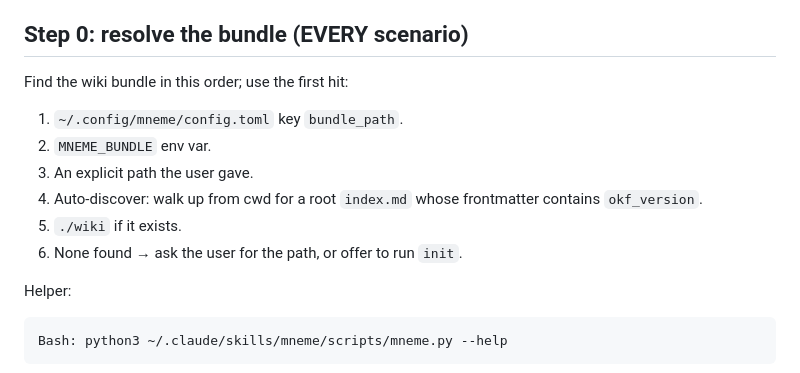
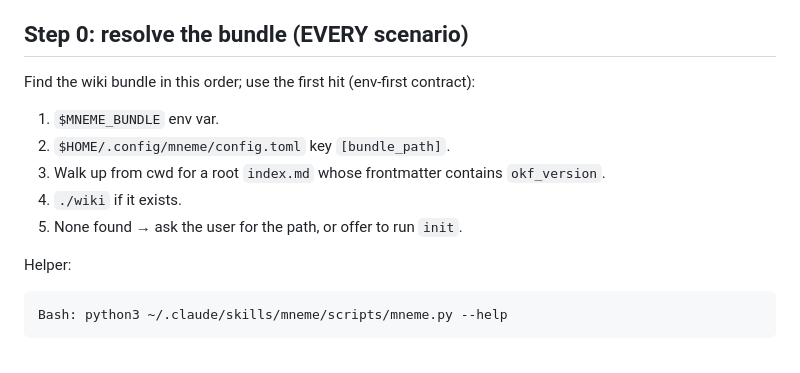
Before and after one commit to Scott1743/mneme, a Markdown page: skills/mneme/SKILL.md, the part around the change. GitHub-like rendering.

Commit message:
docs: align bundle resolver order with frozen env-first contract
The v2.0 frozen contract resolves the wiki bundle in this order:
$MNEME_BUNDLE → $HOME/.config/mneme/config.toml [bundle_path] →
walk-up (index.md with okf_version) → ./wiki → ask user.

SKILL.md §Step 0 still described the v1.x config-first chain. Reword
the section to the env-first 5-step list. No other content changed.

Co-Authored-By: Claude Fable 5 <noreply@anthropic.com>

````diff
--- a/skills/mneme/SKILL.md
+++ b/skills/mneme/SKILL.md
@@ -40,13 +40,12 @@ mneme keeps an external OKF v0.1 wiki of research/learning notes. The skill has
 
 ## Step 0: resolve the bundle (EVERY scenario)
 
-Find the wiki bundle in this order; use the first hit:
-1. `~/.config/mneme/config.toml` key `bundle_path`.
-2. `MNEME_BUNDLE` env var.
-3. An explicit path the user gave.
-4. Auto-discover: walk up from cwd for a root `index.md` whose frontmatter contains `okf_version`.
-5. `./wiki` if it exists.
-6. None found → ask the user for the path, or offer to run `init`.
+Find the wiki bundle in this order; use the first hit (env-first contract):
+1. `$MNEME_BUNDLE` env var.
+2. `$HOME/.config/mneme/config.toml` key `[bundle_path]`.
+3. Walk up from cwd for a root `index.md` whose frontmatter contains `okf_version`.
+4. `./wiki` if it exists.
+5. None found → ask the user for the path, or offer to run `init`.
 
 Helper:
 ```bash
````
